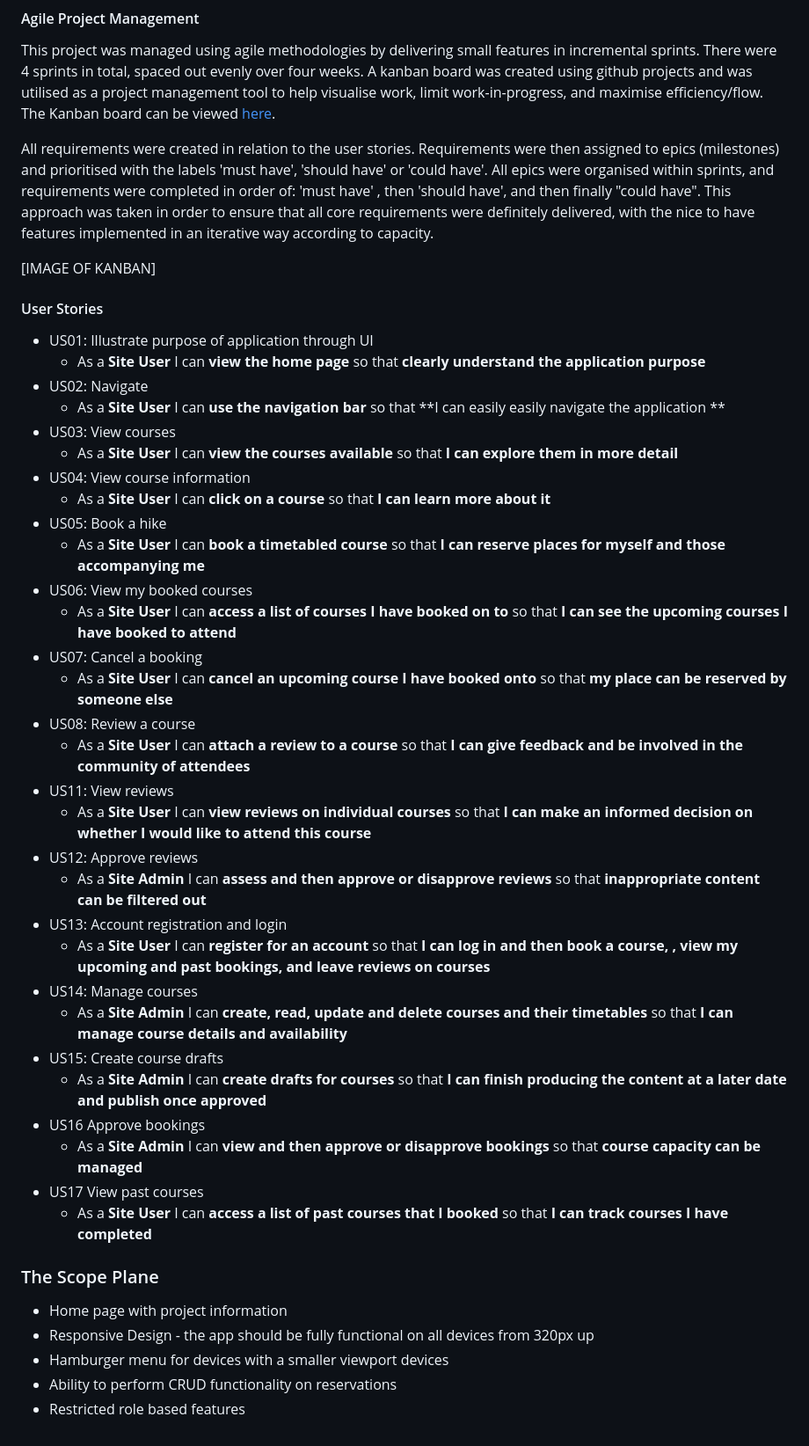
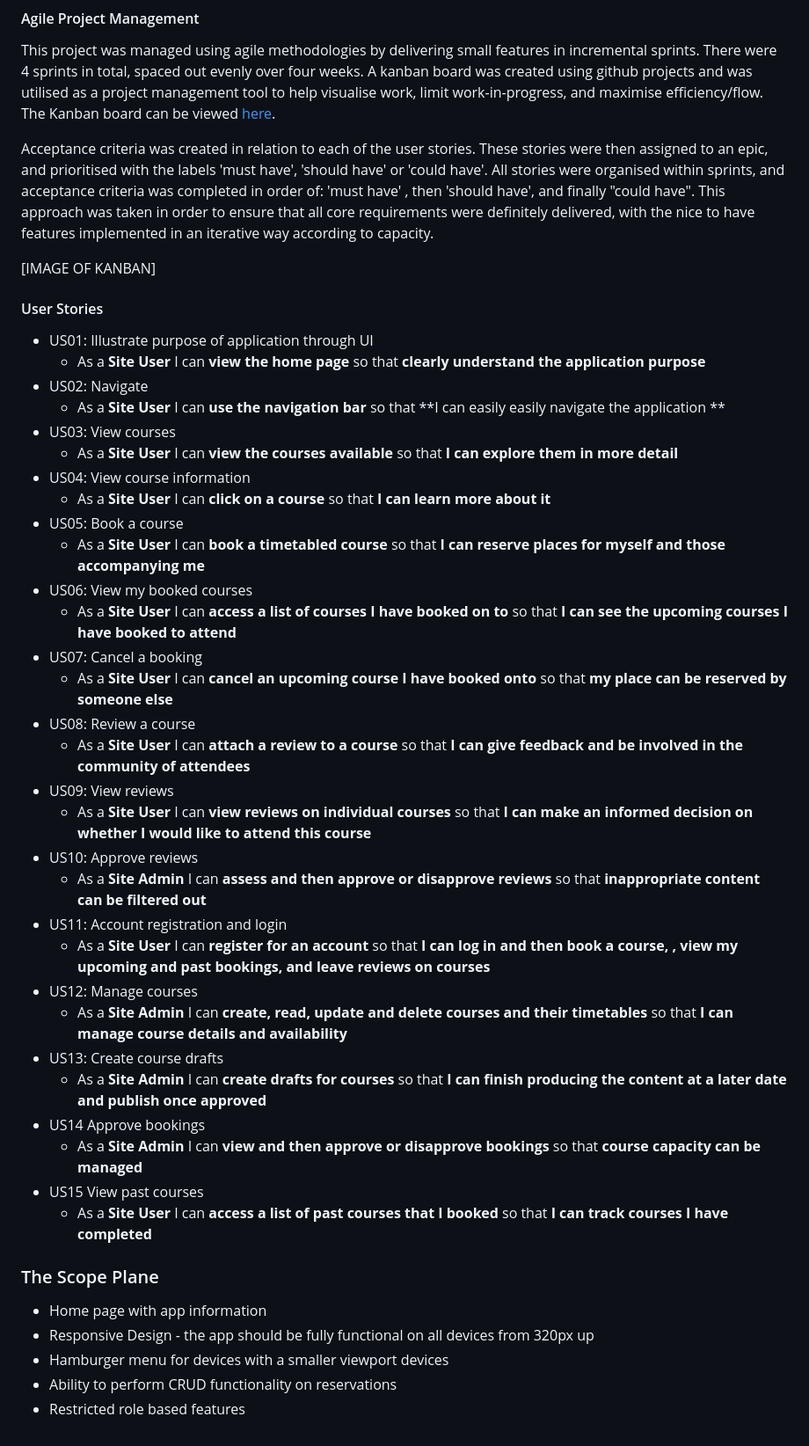
Before and after one commit to SamarZiadat/oishii-ramen, a Markdown page: README.md, the part around the change. Shown: that part at 88% size. GitHub-like rendering.

Commit message:
docs: update scope plane in readme

```diff
--- a/README.md
+++ b/README.md
@@ -45,7 +45,7 @@ Staff at oishii ramen can use the admin login of the website to draft and publis
 
 This project was managed using agile methodologies by delivering small features in incremental sprints. There were 4 sprints in total, spaced out evenly over four weeks. A kanban board was created using github projects and was utilised as a project management tool to help visualise work, limit work-in-progress, and maximise efficiency/flow. The Kanban board can be viewed [here](https://github.com/SamarZiadat/oishii-ramen/projects).
 
-All requirements were created in relation to the user stories. Requirements were then assigned to epics (milestones) and prioritised with the labels 'must have', 'should have' or 'could have'. All epics were organised within sprints, and requirements were completed in order of: 'must have' , then 'should have', and then finally "could have". This approach was taken in order to ensure that all core requirements were definitely delivered, with the nice to have features implemented in an iterative way according to capacity.
+Acceptance criteria was created in relation to each of the user stories. These stories were then assigned to an epic, and prioritised with the labels 'must have', 'should have' or 'could have'. All stories were organised within sprints, and acceptance criteria was completed in order of: 'must have' , then 'should have', and finally "could have". This approach was taken in order to ensure that all core requirements were definitely delivered, with the nice to have features implemented in an iterative way according to capacity.
 
 [IMAGE OF KANBAN]
 
@@ -59,7 +59,7 @@ All requirements were created in relation to the user stories. Requirements were
     -   As a  **Site User**  I can  **view the courses available**  so that  **I can explore them in more detail**
 -   US04: View course information
     -   As a  **Site User**  I can  **click on a course**  so that  **I can learn more about it**
--   US05: Book a hike
+-   US05: Book a course
     -   As a  **Site User**  I can  **book a timetabled course**  so that  **I can reserve places for myself and those accompanying me**
 -   US06: View my booked courses
     -   As a  **Site User**  I can  **access a list of courses I have booked on to**  so that  **I can see the upcoming courses I have booked to attend**
@@ -67,25 +67,25 @@ All requirements were created in relation to the user stories. Requirements were
     -   As a  **Site User**  I can  **cancel an upcoming course I have booked onto**  so that  **my place can be reserved by someone else**
 -   US08: Review a course
     -   As a  **Site User**  I can  **attach a review to a course**  so that  **I can give feedback and be involved in the community of attendees**
--   US11: View reviews
+-   US09: View reviews
     -   As a  **Site User**  I can  **view reviews on individual courses**  so that  **I can make an informed decision on whether I would like to attend this course**
--   US12: Approve reviews
+-   US10: Approve reviews
     -   As a  **Site Admin**  I can  **assess and then approve or disapprove reviews**  so that  **inappropriate content can be filtered out**
--   US13: Account registration and login
+-   US11: Account registration and login
     -   As a  **Site User**  I can  **register for an account**  so that  **I can log in and then book a course, , view my upcoming and past bookings, and leave reviews on courses**
--   US14: Manage courses
+-   US12: Manage courses
     -   As a  **Site Admin**  I can  **create, read, update and delete courses and their timetables**  so that  **I can manage course details and availability**
--   US15: Create course drafts
+-   US13: Create course drafts
     -   As a  **Site Admin**  I can  **create drafts for courses**  so that  **I can finish producing the content at a later date and publish once approved**
--   US16 Approve bookings
+-   US14 Approve bookings
     -   As a  **Site Admin**  I can  **view and then approve or disapprove bookings**  so that  **course capacity can be managed**
--   US17 View past courses
+-   US15 View past courses
     -   As a  **Site User**  I can  **access a list of past courses that I booked**  so that  **I can track courses I have completed**
 
 ### The Scope Plane
 
--   Home page with project information
+-   Home page with app information
 -   Responsive Design - the app should be fully functional on all devices from 320px up
 -   Hamburger menu for devices with a smaller viewport devices
-- Ability to perform CRUD functionality on reservations
+- 	Ability to perform CRUD functionality on reservations
 -   Restricted role based features
```
